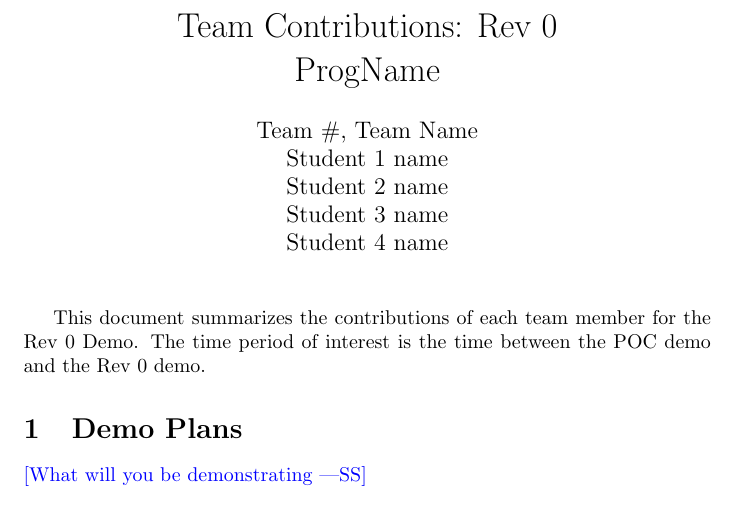
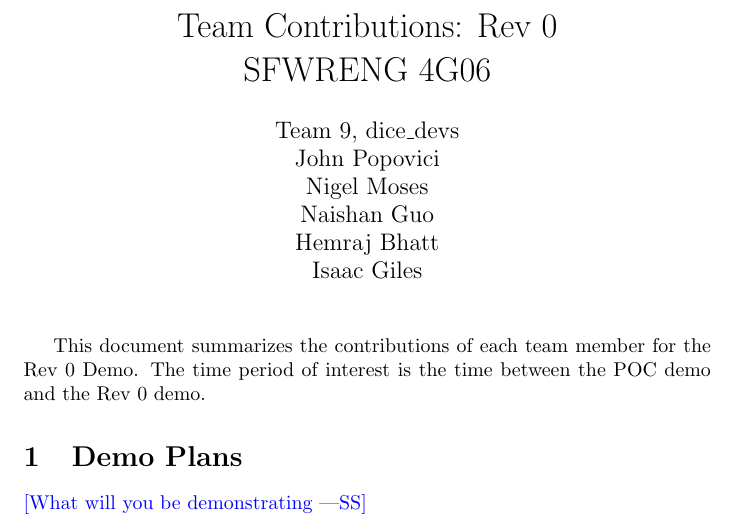
Before and after one commit to John-Popovici/duel-of-the-eights, a LaTeX document (docs/projMngmnt/Rev0_Team_Contrib.tex, which reads docs/Common.tex): part of page 1 of 4, cut so that both start at the same text. Compiled offline with pdfLaTeX.

Commit message:
:scroll: Updated program name and team members

```diff
--- a/docs/Common.tex
+++ b/docs/Common.tex
@@ -1,11 +1,12 @@
 %% Common Parts
 
-\newcommand{\progname}{ProgName} % PUT YOUR PROGRAM NAME HERE
-\newcommand{\authname}{Team \#, Team Name
-\\ Student 1 name
-\\ Student 2 name
-\\ Student 3 name
-\\ Student 4 name} % AUTHOR NAMES
+\newcommand{\progname}{SFWRENG 4G06} % PUT YOUR PROGRAM NAME HERE
+\newcommand{\authname}{Team 9, dice\_devs
+\\ John Popovici
+\\ Nigel Moses
+\\ Naishan Guo
+\\ Hemraj Bhatt
+\\ Isaac Giles} % AUTHOR NAMES
 
 \usepackage{hyperref}
     \hypersetup{colorlinks=true, linkcolor=blue, citecolor=blue, filecolor=blue,
```
